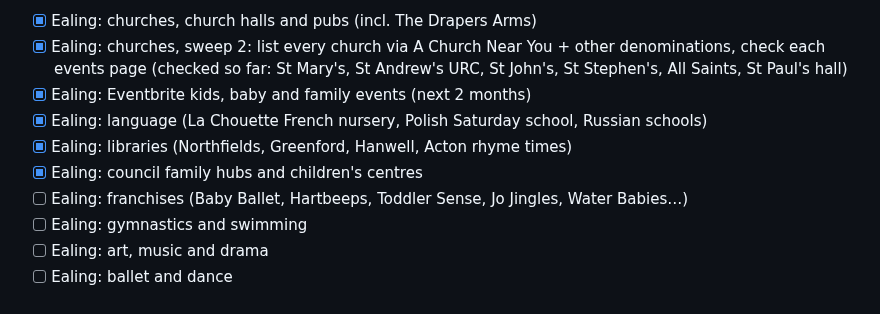
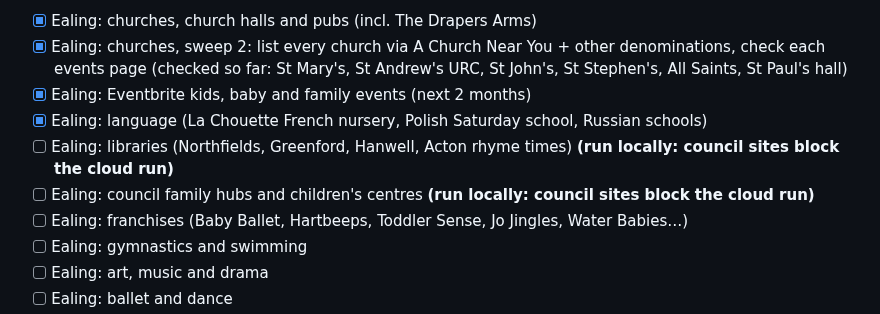
Before and after one commit to tatjanarepa-source/aroundnow-website, a Markdown page: research/log.md, the part around the change. Drawn GitHub-style.

Commit message:
Research: reopen libraries and family hubs for a local run (council sites block the cloud)
Co-Authored-By: Claude Opus 5.5 <noreply@anthropic.com>

```diff
--- a/research/log.md
+++ b/research/log.md
@@ -13,8 +13,8 @@ Ealing first, then the rest of London borough by borough, then England (franchis
 - [x] Ealing: churches, sweep 2: list every church via A Church Near You + other denominations, check each events page (checked so far: St Mary's, St Andrew's URC, St John's, St Stephen's, All Saints, St Paul's hall)
 - [x] Ealing: Eventbrite kids, baby and family events (next 2 months)
 - [x] Ealing: language (La Chouette French nursery, Polish Saturday school, Russian schools)
-- [x] Ealing: libraries (Northfields, Greenford, Hanwell, Acton rhyme times)
-- [x] Ealing: council family hubs and children's centres
+- [ ] Ealing: libraries (Northfields, Greenford, Hanwell, Acton rhyme times) **(run locally: council sites block the cloud run)**
+- [ ] Ealing: council family hubs and children's centres **(run locally: council sites block the cloud run)**
 - [ ] Ealing: franchises (Baby Ballet, Hartbeeps, Toddler Sense, Jo Jingles, Water Babies…)
 - [ ] Ealing: gymnastics and swimming
 - [ ] Ealing: art, music and drama
```
